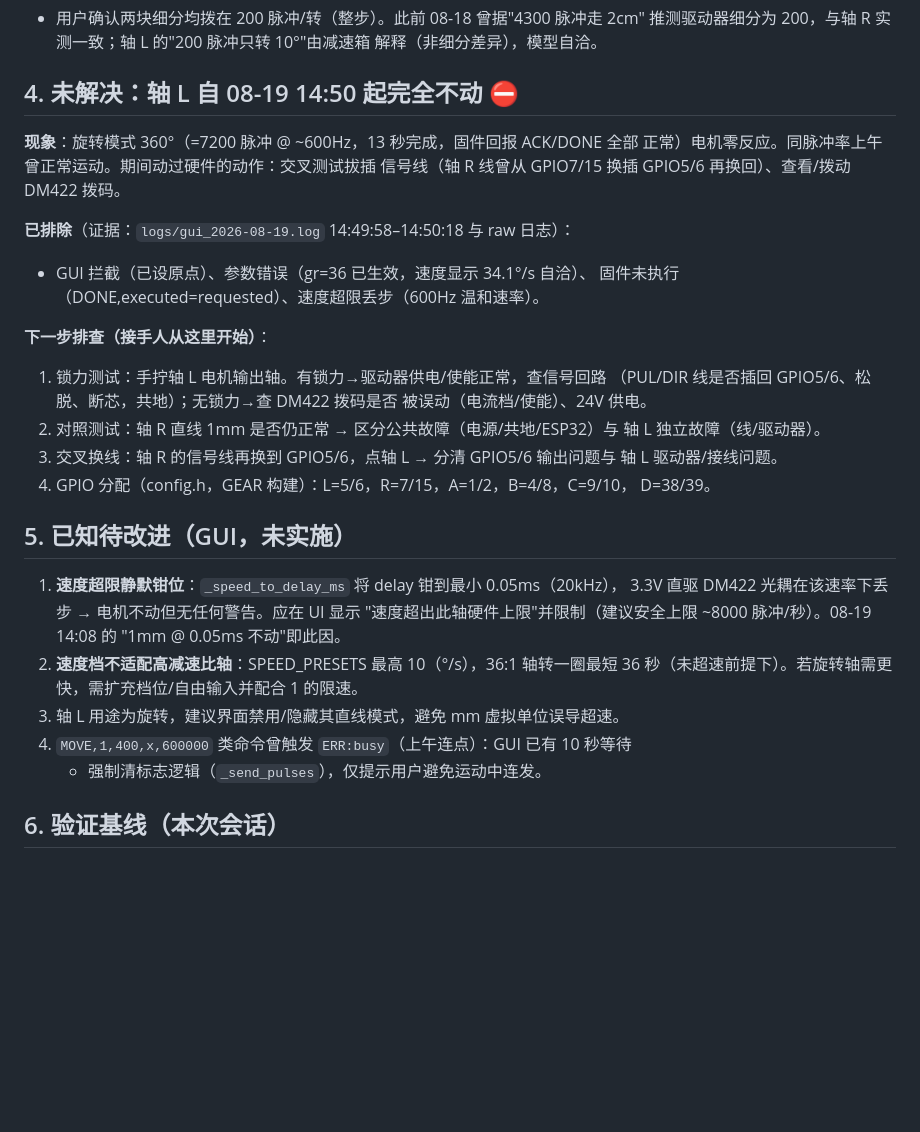
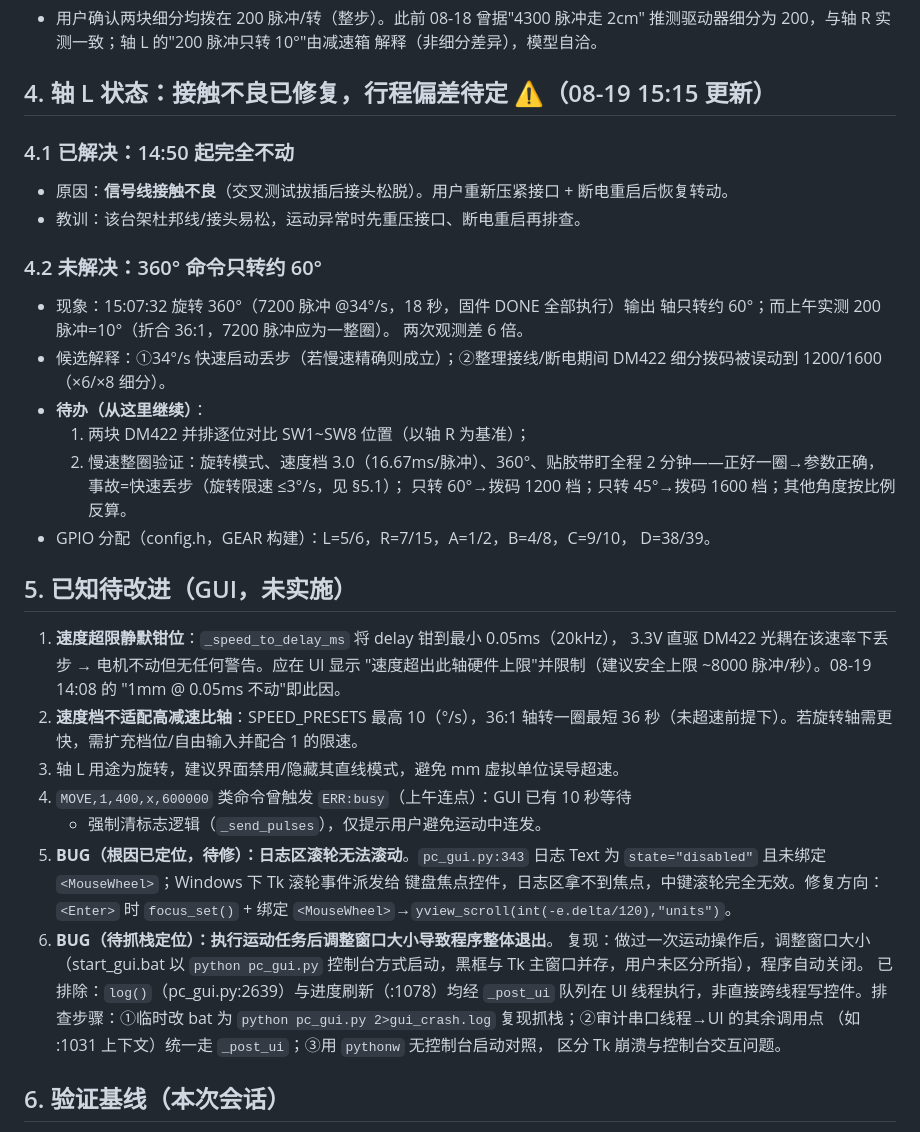
Before and after one commit to oceanye/py_SteppingMotor, a Markdown page: docs/HANDOFF_2026-08-19.md, the part around the change. Rendered like a GitHub page; blank space fills up the shorter version.

Commit message:
docs: handoff update - L-axis contact fault fixed, 60deg/360deg open; add GUI wheel + resize-crash bugs
- L-axis: unresponsive fault solved (loose signal connector; reseat +
  power cycle). New open issue: 360cmd at 34deg/s travels only ~60deg
  (fast-start lost steps vs disturbed DIP microstep; compare DIPs and
  run slow 3deg/s full-turn check).
- GUI bug located: log Text disabled + no MouseWheel binding -> wheel
  scroll dead on Windows (fix: focus_set on Enter + yview_scroll bind).
- GUI bug open: app exits after resizing window post-motion; log() and
  progress already _post_ui-safe; next step capture traceback via
  'python pc_gui.py 2>gui_crash.log' and audit remaining UI calls.

Co-Authored-By: Claude <noreply@anthropic.com>

```diff
--- a/docs/HANDOFF_2026-08-19.md
+++ b/docs/HANDOFF_2026-08-19.md
@@ -68,26 +68,28 @@
   推测驱动器细分为 200，与轴 R 实测一致；轴 L 的"200 脉冲只转 10°"由减速箱
   解释（非细分差异），模型自洽。
 
-## 4. 未解决：轴 L 自 08-19 14:50 起完全不动 ⛔
+## 4. 轴 L 状态：接触不良已修复，行程偏差待定 ⚠️（08-19 15:15 更新）
 
-**现象**：旋转模式 360°（=7200 脉冲 @ ~600Hz，13 秒完成，固件回报 ACK/DONE 全部
-正常）电机零反应。同脉冲率上午曾正常运动。期间动过硬件的动作：交叉测试拔插
-信号线（轴 R 线曾从 GPIO7/15 换插 GPIO5/6 再换回）、查看/拨动 DM422 拨码。
+### 4.1 已解决：14:50 起完全不动
 
-**已排除**（证据：`logs/gui_2026-08-19.log` 14:49:58–14:50:18 与 raw 日志）：
-- GUI 拦截（已设原点）、参数错误（gr=36 已生效，速度显示 34.1°/s 自洽）、
-  固件未执行（DONE,executed=requested）、速度超限丢步（600Hz 温和速率）。
+- 原因：**信号线接触不良**（交叉测试拔插后接头松脱）。用户重新压紧接口 +
+  断电重启后恢复转动。
+- 教训：该台架杜邦线/接头易松，运动异常时先重压接口、断电重启再排查。
 
-**下一步排查（接手人从这里开始）**：
-1. 锁力测试：手拧轴 L 电机输出轴。有锁力→驱动器供电/使能正常，查信号回路
-   （PUL/DIR 线是否插回 GPIO5/6、松脱、断芯，共地）；无锁力→查 DM422 拨码是否
-   被误动（电流档/使能）、24V 供电。
-2. 对照测试：轴 R 直线 1mm 是否仍正常 → 区分公共故障（电源/共地/ESP32）与
-   轴 L 独立故障（线/驱动器）。
-3. 交叉换线：轴 R 的信号线再换到 GPIO5/6，点轴 L → 分清 GPIO5/6 输出问题与
-   轴 L 驱动器/接线问题。
-4. GPIO 分配（config.h，GEAR 构建）：L=5/6，R=7/15，A=1/2，B=4/8，C=9/10，
-   D=38/39。
+### 4.2 未解决：360° 命令只转约 60°
+
+- 现象：15:07:32 旋转 360°（7200 脉冲 @34°/s，18 秒，固件 DONE 全部执行）输出
+  轴只转约 60°；而上午实测 200 脉冲=10°（折合 36:1，7200 脉冲应为一整圈）。
+  两次观测差 6 倍。
+- 候选解释：①34°/s 快速启动丢步（若慢速精确则成立）；②整理接线/断电期间
+  DM422 细分拨码被误动到 1200/1600（×6/×8 细分）。
+- **待办（从这里继续）**：
+  1. 两块 DM422 并排逐位对比 SW1~SW8 位置（以轴 R 为基准）；
+  2. 慢速整圈验证：旋转模式、速度档 3.0（16.67ms/脉冲）、360°、贴胶带盯全程
+     2 分钟——正好一圈→参数正确，事故=快速丢步（旋转限速 ≤3°/s，见 §5.1）；
+     只转 60°→拨码 1200 档；只转 45°→拨码 1600 档；其他角度按比例反算。
+- GPIO 分配（config.h，GEAR 构建）：L=5/6，R=7/15，A=1/2，B=4/8，C=9/10，
+  D=38/39。
 
 ## 5. 已知待改进（GUI，未实施）
 
@@ -100,6 +102,18 @@
 3. 轴 L 用途为旋转，建议界面禁用/隐藏其直线模式，避免 mm 虚拟单位误导超速。
 4. `MOVE,1,400,x,600000` 类命令曾触发 `ERR:busy`（上午连点）：GUI 已有 10 秒等待
    + 强制清标志逻辑（`_send_pulses`），仅提示用户避免运动中连发。
+5. **BUG（根因已定位，待修）：日志区滚轮无法滚动**。`pc_gui.py:343` 日志 Text
+   为 `state="disabled"` 且未绑定 `<MouseWheel>`；Windows 下 Tk 滚轮事件派发给
+   键盘焦点控件，日志区拿不到焦点，中键滚轮完全无效。修复方向：`<Enter>` 时
+   `focus_set()` + 绑定 `<MouseWheel>`→`yview_scroll(int(-e.delta/120),"units")`。
+6. **BUG（待抓栈定位）：执行运动任务后调整窗口大小导致程序整体退出**。
+   复现：做过一次运动操作后，调整窗口大小（start_gui.bat 以 `python pc_gui.py`
+   控制台方式启动，黑框与 Tk 主窗口并存，用户未区分所指），程序自动关闭。
+   已排除：`log()`（pc_gui.py:2639）与进度刷新（:1078）均经 `_post_ui` 队列在
+   UI 线程执行，非直接跨线程写控件。排查步骤：①临时改 bat 为
+   `python pc_gui.py 2>gui_crash.log` 复现抓栈；②审计串口线程→UI 的其余调用点
+   （如 :1031 上下文）统一走 `_post_ui`；③用 `pythonw` 无控制台启动对照，
+   区分 Tk 崩溃与控制台交互问题。
 
 ## 6. 验证基线（本次会话）
 
```
